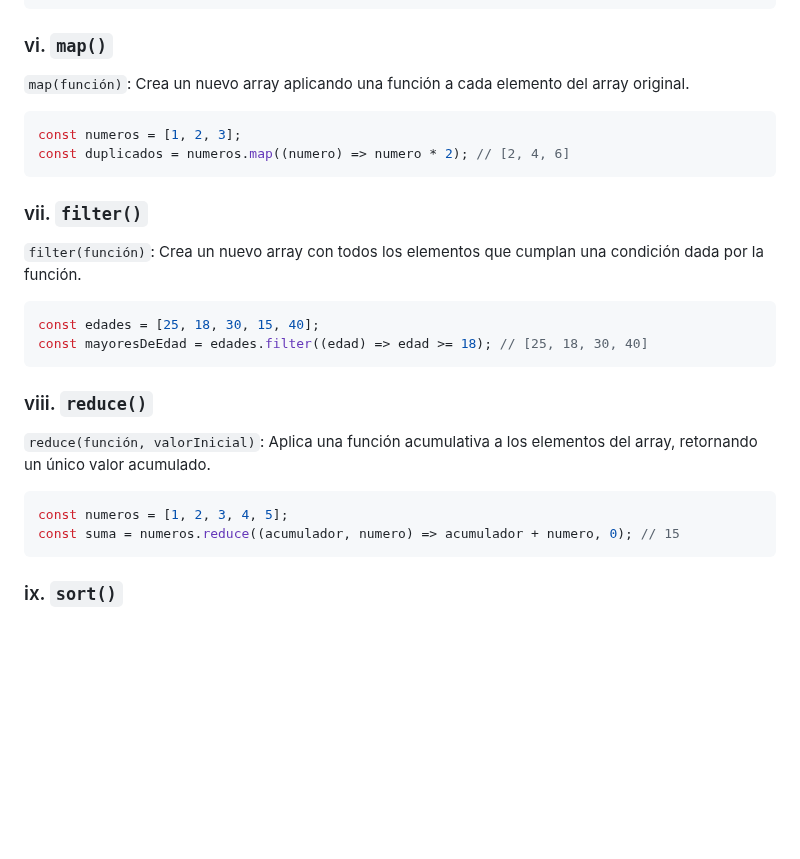
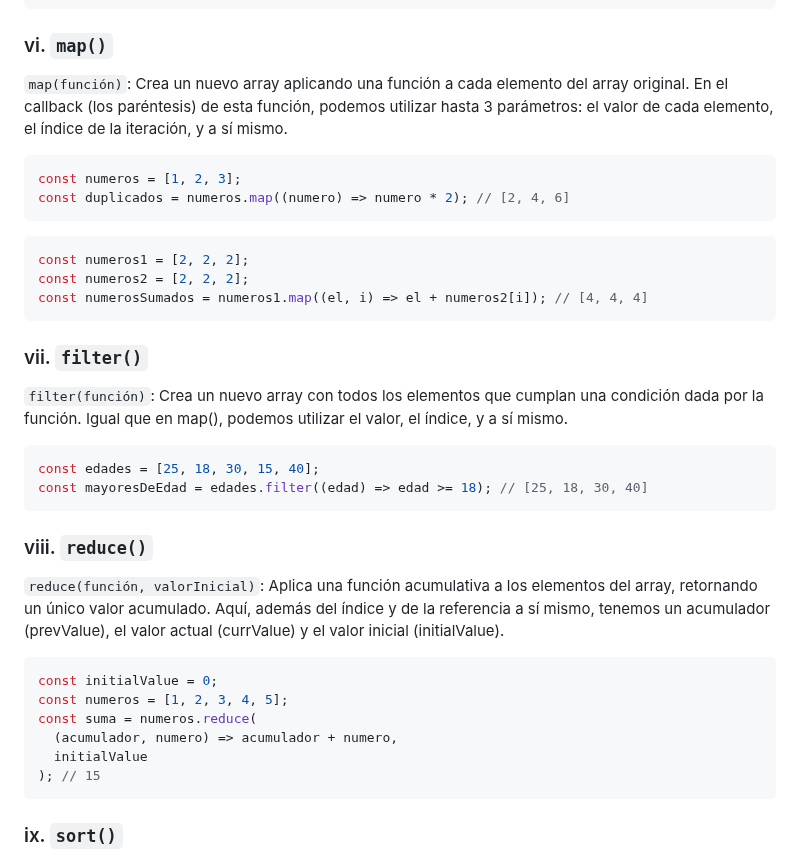
Before and after one commit to isaiasfl/ApuntesDWEC, a Markdown page: Unidad4_Estructuras_de_datos/8_Arrays.md, the part around the change. Rendered like a GitHub page; blank space fills up the shorter version.

Commit message:
Details of map, filter and reduce added

````diff
--- a/Unidad4_Estructuras_de_datos/8_Arrays.md
+++ b/Unidad4_Estructuras_de_datos/8_Arrays.md
@@ -157,16 +157,22 @@ const todasLasFrutas = frutas1.concat(frutas2); // ["manzana", "plátano", "nara
 
 ### vi. `map()`
 
-`map(función)`: Crea un nuevo array aplicando una función a cada elemento del array original.
+`map(función)`: Crea un nuevo array aplicando una función a cada elemento del array original. En el callback (los paréntesis) de esta función, podemos utilizar hasta 3 parámetros: el valor de cada elemento, el índice de la iteración, y a sí mismo.
 
 ```javascript
 const numeros = [1, 2, 3];
 const duplicados = numeros.map((numero) => numero * 2); // [2, 4, 6]
 ```
 
+```javascript
+const numeros1 = [2, 2, 2];
+const numeros2 = [2, 2, 2];
+const numerosSumados = numeros1.map((el, i) => el + numeros2[i]); // [4, 4, 4]
+```
+
 ### vii. `filter()`
 
-`filter(función)`: Crea un nuevo array con todos los elementos que cumplan una condición dada por la función.
+`filter(función)`: Crea un nuevo array con todos los elementos que cumplan una condición dada por la función. Igual que en map(), podemos utilizar el valor, el índice, y a sí mismo.
 
 ```javascript
 const edades = [25, 18, 30, 15, 40];
@@ -175,11 +181,15 @@ const mayoresDeEdad = edades.filter((edad) => edad >= 18); // [25, 18, 30, 40]
 
 ### viii. `reduce()`
 
-`reduce(función, valorInicial)`: Aplica una función acumulativa a los elementos del array, retornando un único valor acumulado.
+`reduce(función, valorInicial)`: Aplica una función acumulativa a los elementos del array, retornando un único valor acumulado. Aquí, además del índice y de la referencia a sí mismo, tenemos un acumulador (prevValue), el valor actual (currValue) y el valor inicial (initialValue).
 
 ```javascript
+const initialValue = 0;
 const numeros = [1, 2, 3, 4, 5];
-const suma = numeros.reduce((acumulador, numero) => acumulador + numero, 0); // 15
+const suma = numeros.reduce(
+  (acumulador, numero) => acumulador + numero,
+  initialValue
+); // 15
 ```
 
 ### ix. `sort()`
````
